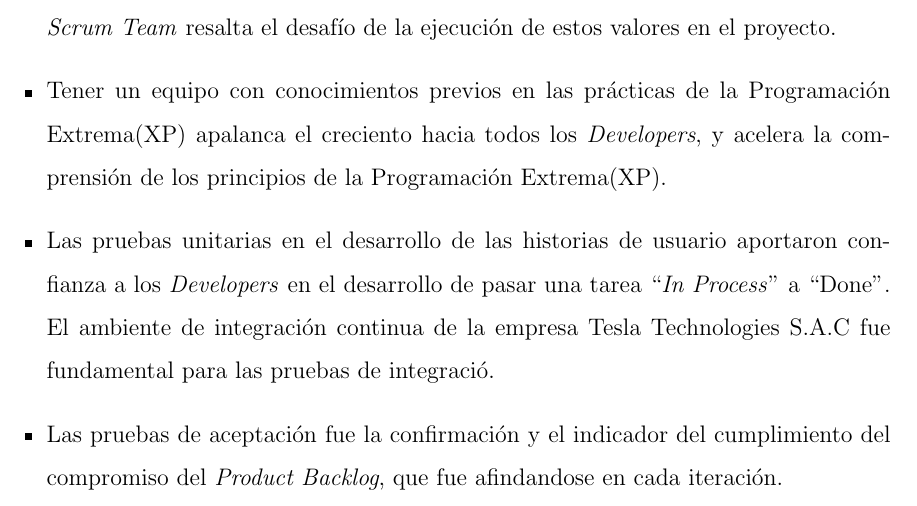
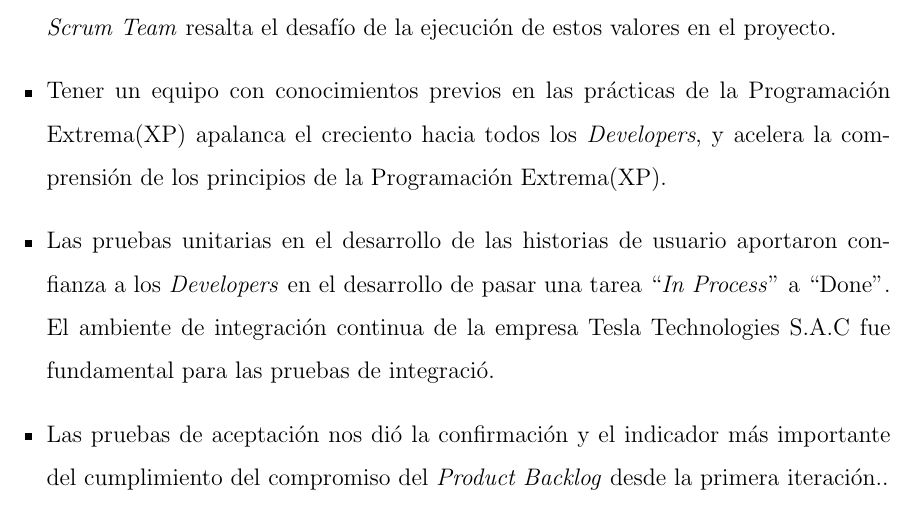
Before and after one commit to yomarhuamani/degree, a LaTeX thesis (Degree.tex, which reads ChapterIV/chapterIV.tex): part of page 85 of 89, cut so that both start at the same text. Compiled offline with pdfLaTeX.

Commit message:
txs auto checkin

```diff
--- a/ChapterIV/chapterIV.tex
+++ b/ChapterIV/chapterIV.tex
@@ -16,7 +16,7 @@ Lograr integrar las funcionalidades core del proyecto Saiku Analytics a la herra
 
 	\item Las pruebas unitarias en el desarrollo de las historias de usuario aportaron confianza a los \textit{Developers} en el desarrollo de pasar una tarea ``\textit{In Process}'' a ``Done''. El ambiente de integraci\'{o}n continua de la empresa Tesla Technologies S.A.C fue fundamental para las pruebas de integraci\'{o}.
 
-	\item Las pruebas de aceptaci\'{o}n fue la confirmaci\'{o}n y el indicador del cumplimiento del compromiso del \textit{Product Backlog}, que fue afindandose en cada iteraci\'{o}n.
+	\item Las pruebas de aceptaci\'{o}n nos di\'{o} la confirmaci\'{o}n y el indicador m\'{a}s importante del cumplimiento del compromiso del \textit{Product Backlog} desde la primera iteraci\'{o}n..
 
 \end{itemize}
 \clearpage
```
